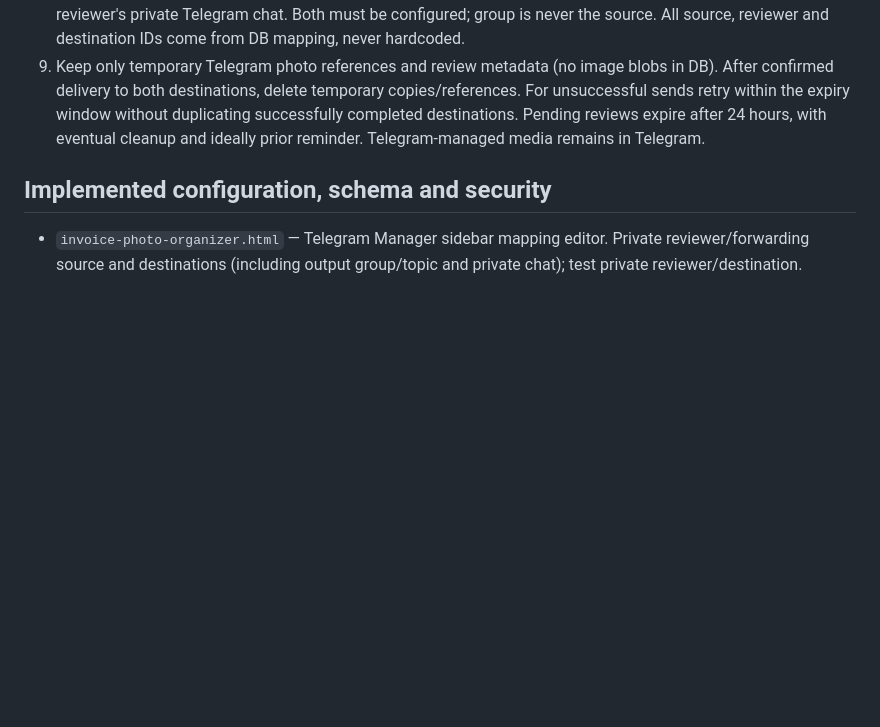
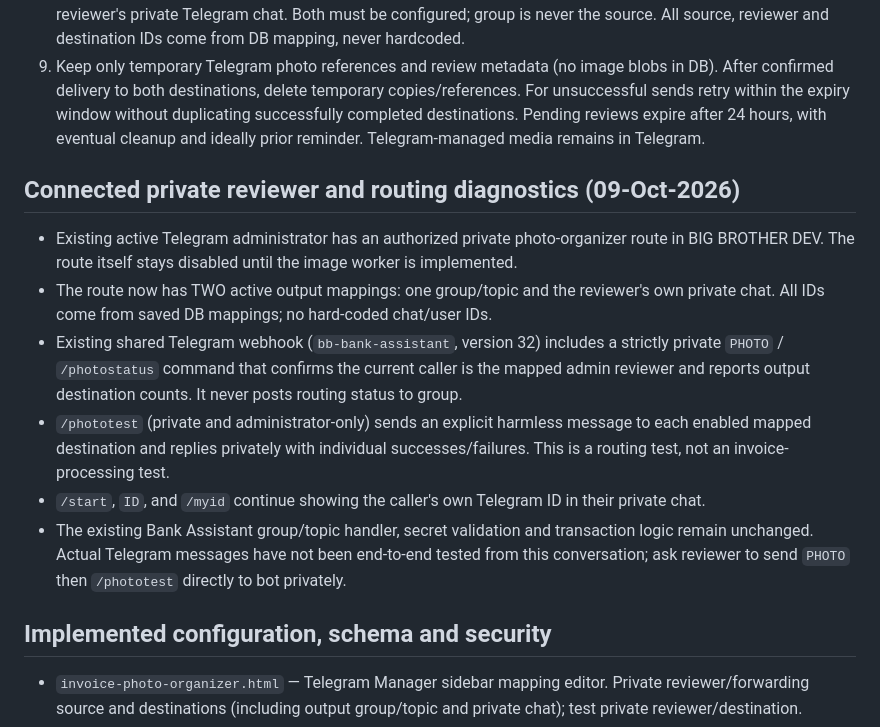
Before and after one commit to angsokhey11-cloud/big-brother-notification-center, a Markdown page: INVOICE-PHOTO-ORGANIZER.md, the part around the change. GitHub-like rendering; blank space fills up the shorter version.

Commit message:
Document connected private reviewer mapping and live PHOTO routing diagnostic commands

```diff
--- a/INVOICE-PHOTO-ORGANIZER.md
+++ b/INVOICE-PHOTO-ORGANIZER.md
@@ -13,6 +13,15 @@
 7. Sort by reviewer-confirmed date then invoice number, sending each separate invoice as a separate Telegram photo. Use `sendMediaGroup` in albums of max 10; if only one remains, `sendPhoto`.
 8. Send the exact same ordered albums to all configured **output** destinations: the chosen group/topic and the reviewer's private Telegram chat. Both must be configured; group is never the source. All source, reviewer and destination IDs come from DB mapping, never hardcoded.
 9. Keep only temporary Telegram photo references and review metadata (no image blobs in DB). After confirmed delivery to both destinations, delete temporary copies/references. For unsuccessful sends retry within the expiry window without duplicating successfully completed destinations. Pending reviews expire after 24 hours, with eventual cleanup and ideally prior reminder. Telegram-managed media remains in Telegram.
+
+## Connected private reviewer and routing diagnostics (09-Oct-2026)
+
+- Existing active Telegram administrator has an authorized private photo-organizer route in BIG BROTHER DEV. The route itself stays disabled until the image worker is implemented.
+- The route now has TWO active output mappings: one group/topic and the reviewer's own private chat. All IDs come from saved DB mappings; no hard-coded chat/user IDs.
+- Existing shared Telegram webhook (`bb-bank-assistant`, version 32) includes a strictly private `PHOTO` / `/photostatus` command that confirms the current caller is the mapped admin reviewer and reports output destination counts. It never posts routing status to group.
+- `/phototest` (private and administrator-only) sends an explicit harmless message to each enabled mapped destination and replies privately with individual successes/failures. This is a routing test, not an invoice-processing test.
+- `/start`, `ID`, and `/myid` continue showing the caller's own Telegram ID in their private chat.
+- The existing Bank Assistant group/topic handler, secret validation and transaction logic remain unchanged. Actual Telegram messages have not been end-to-end tested from this conversation; ask reviewer to send `PHOTO` then `/phototest` directly to bot privately.
 
 ## Implemented configuration, schema and security
 
```
